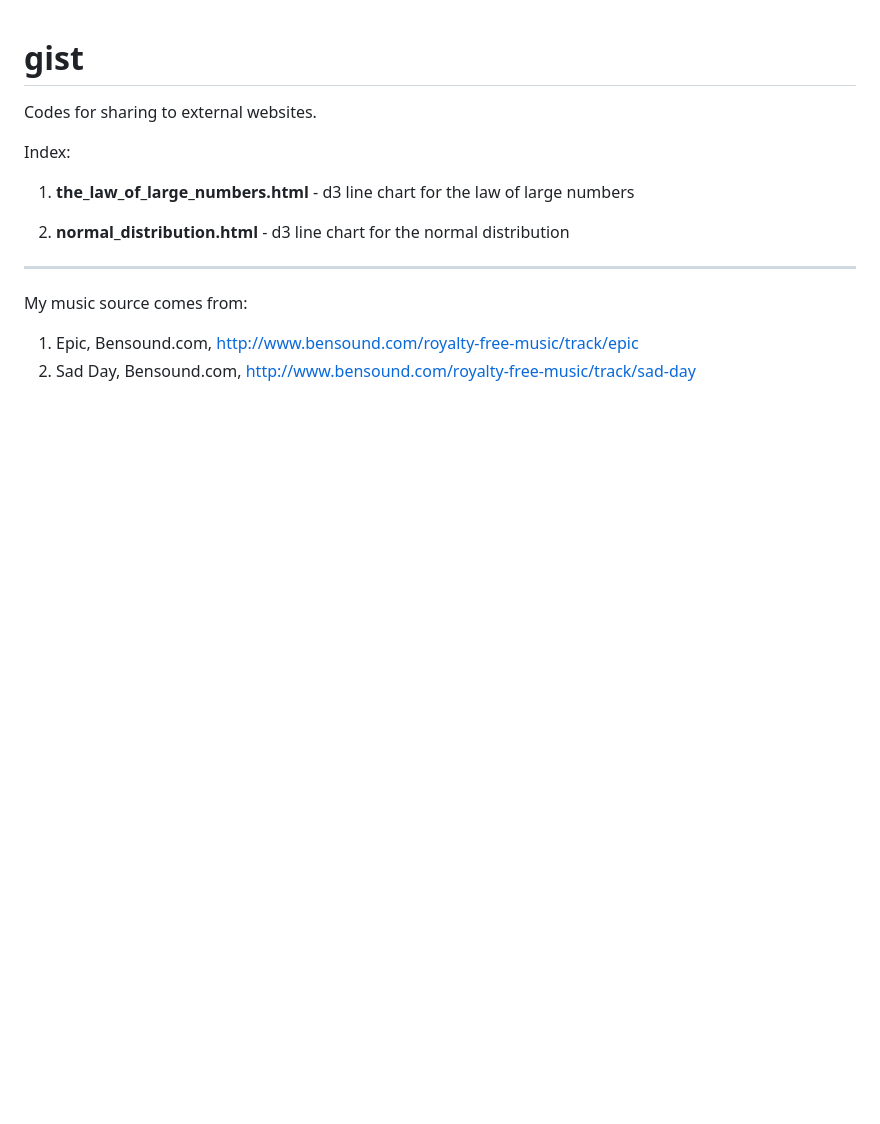
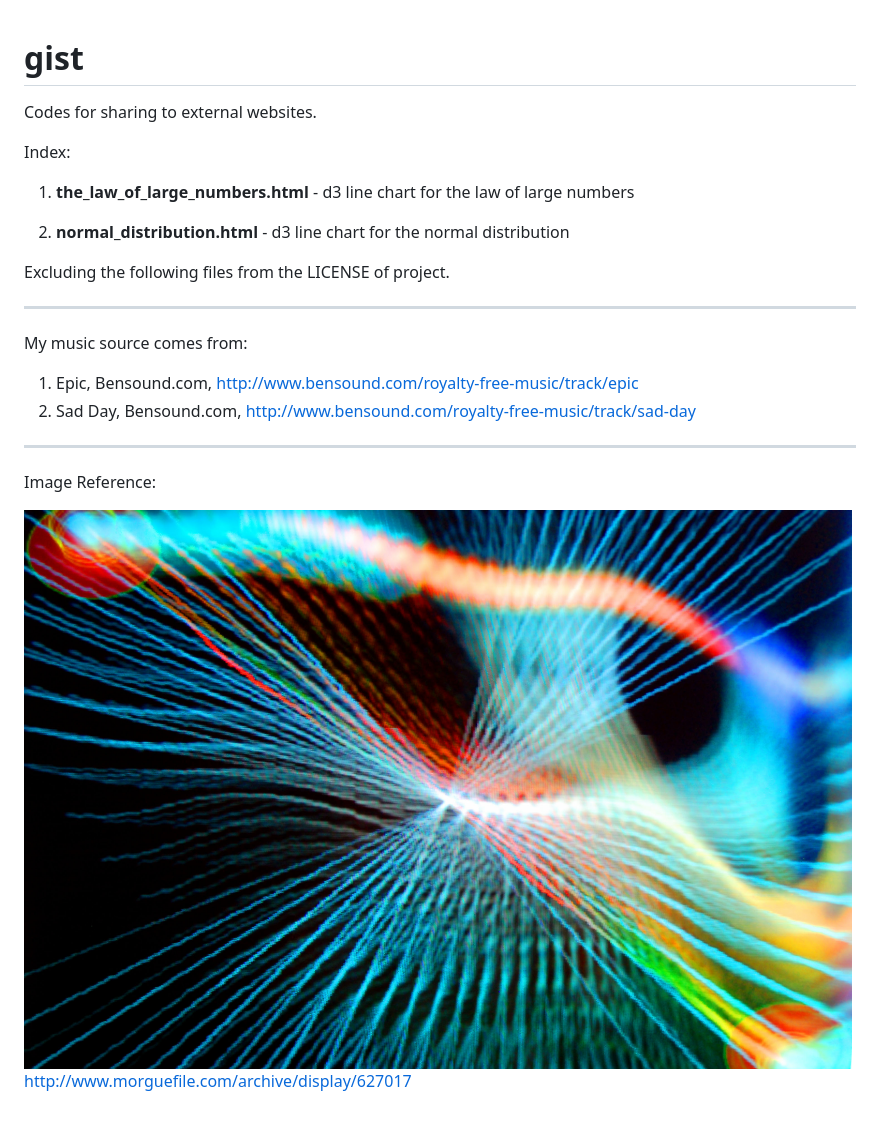
Before and after one commit to duraraxbaccano/gist, a Markdown page: README.md, the part around the change. GitHub-like rendering; pictures changed too: file421255110386.jpg (added); blank space fills up the shorter version.

Commit message:
add image reference

```diff
--- a/README.md
+++ b/README.md
@@ -7,8 +7,18 @@ Index:
 
 2. **normal_distribution.html** - d3 line chart for the normal distribution
 
+Excluding the following files from the LICENSE of project.
+
 ***
+
 My music source comes from:
 
 1. Epic, Bensound.com, http://www.bensound.com/royalty-free-music/track/epic
 2. Sad Day, Bensound.com,  http://www.bensound.com/royalty-free-music/track/sad-day
+
+***
+
+Image Reference:
+
+![Data Visualization](file421255110386.jpg)
+http://www.morguefile.com/archive/display/627017
```
